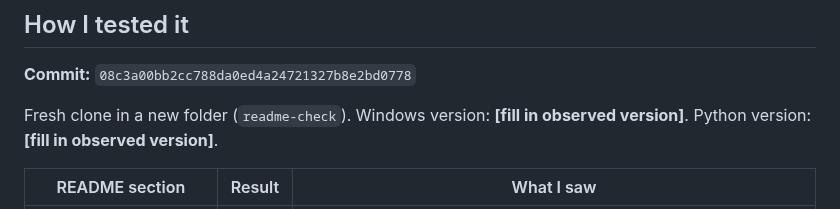
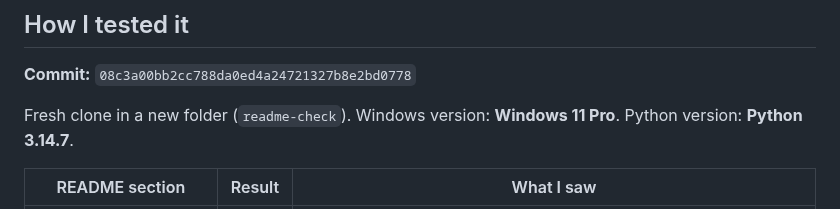
Before and after one commit to KT-PROJECT-F/PriceUnmask, a Markdown page: README.md, the part around the change. GitHub-like rendering.

```diff
--- a/README.md
+++ b/README.md
@@ -96,7 +96,7 @@ pytest -q
 
 **Commit:** `08c3a00bb2cc788da0ed4a24721327b8e2bd0778`
 
-Fresh clone in a new folder (`readme-check`). Windows version: **[fill in observed version]**. Python version: **[fill in observed version]**.
+Fresh clone in a new folder (`readme-check`). Windows version: **Windows 11 Pro**. Python version: **Python 3.14.7**.
 
 | README section | Result | What I saw |
 |---|---|---|
```
